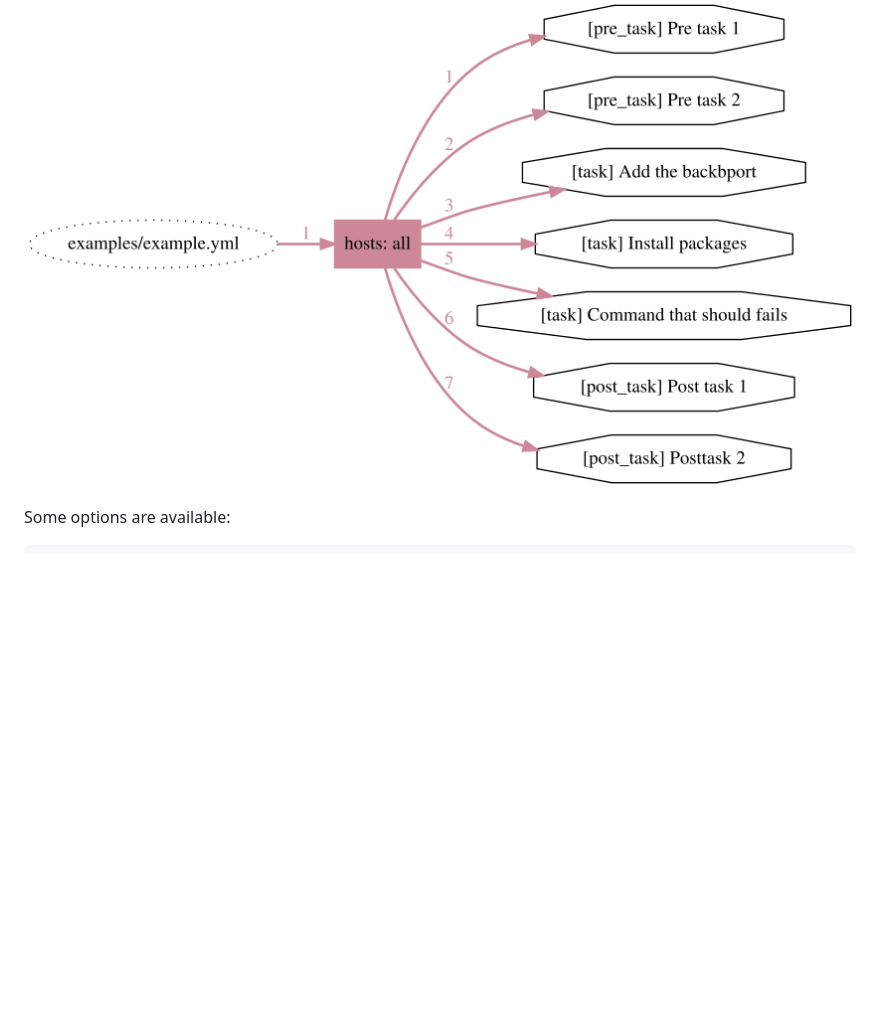
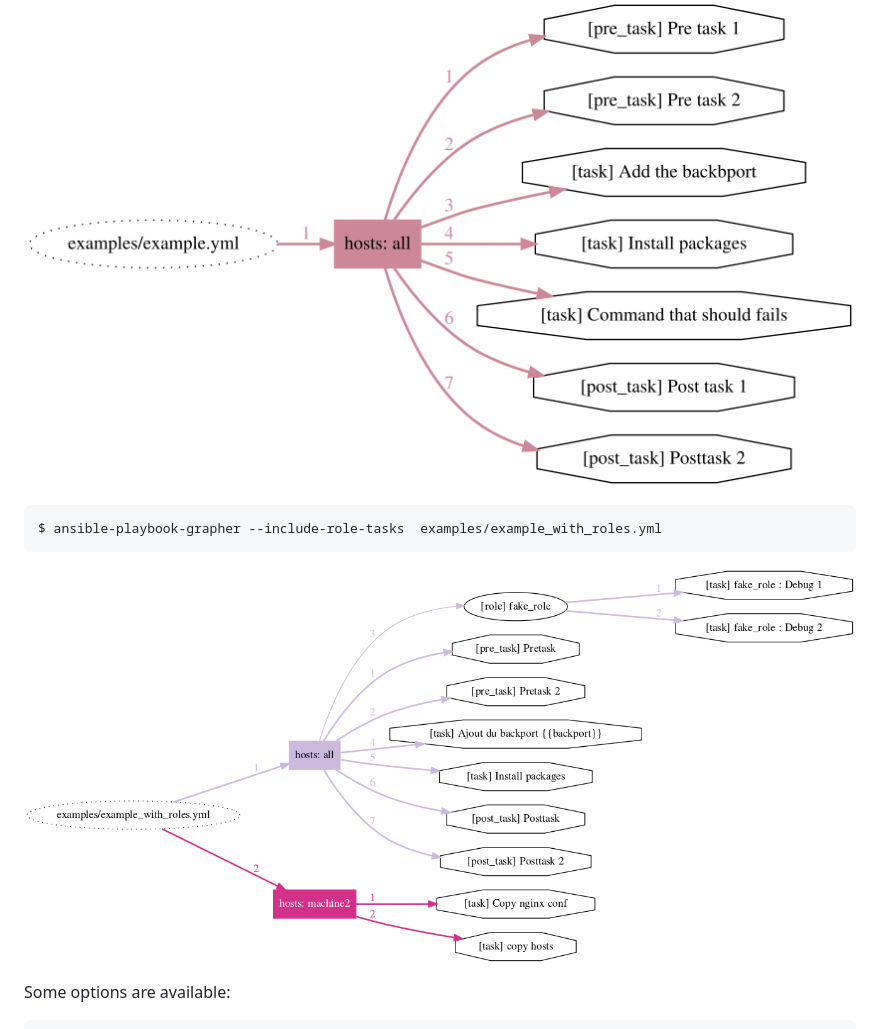
Before and after one commit to haidaraM/ansible-playbook-grapher, a Markdown page: Readme.md, the part around the change. GitHub-like rendering; pictures changed too: examples/example_with_roles.png (added); blank space fills up the shorter version.

Commit message:
New example

````diff
--- a/Readme.md
+++ b/Readme.md
@@ -27,6 +27,15 @@ $ ansible-playbook-grapher examples/playbook.yml
 ```
 
 ![Example](examples/example.png)
+
+
+```
+$ ansible-playbook-grapher --include-role-tasks  examples/example_with_roles.yml
+```
+
+
+![Example](examples/example_with_roles.png)
+
 
 Some options are available:
 
````
Also changed, not shown: 2 other files.
